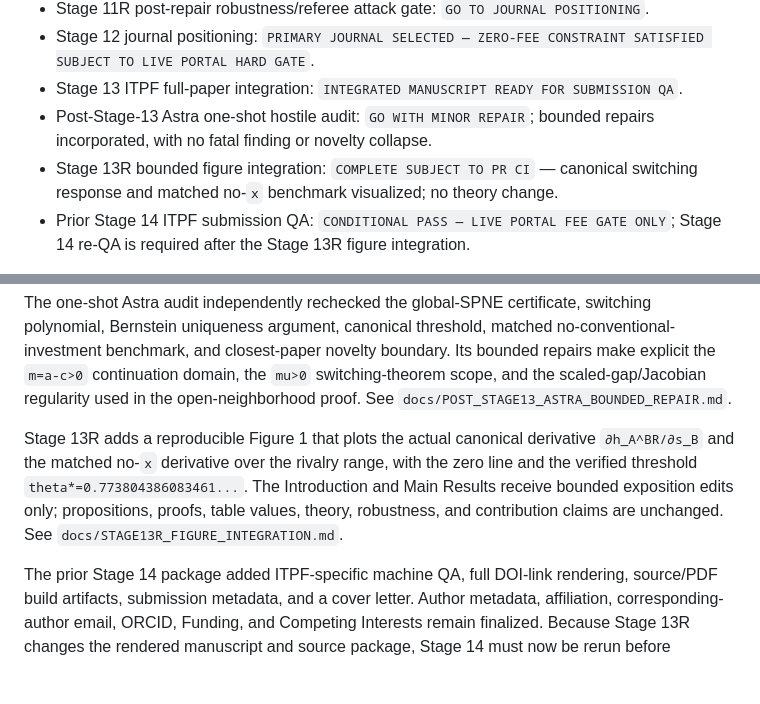
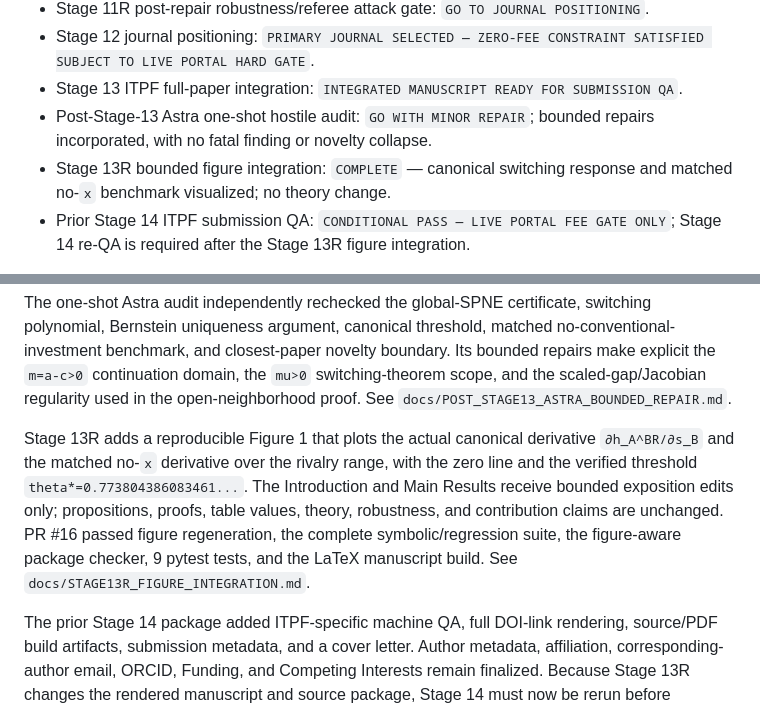
Before and after one commit to ryotamatsuki/strategic-local-green-policy-competition, a Markdown page: README.md, 2 parts joined by grey strips. Rendered like a GitHub page; blank space fills up the shorter version.

Commit message:
Stage 13R: mark figure integration complete

```diff
--- a/README.md
+++ b/README.md
@@ -43,7 +43,7 @@ At the same canonical remaining primitives, removing conventional competitive in
 - Stage 12 journal positioning: `PRIMARY JOURNAL SELECTED — ZERO-FEE CONSTRAINT SATISFIED SUBJECT TO LIVE PORTAL HARD GATE`.
 - Stage 13 ITPF full-paper integration: `INTEGRATED MANUSCRIPT READY FOR SUBMISSION QA`.
 - Post-Stage-13 Astra one-shot hostile audit: `GO WITH MINOR REPAIR`; bounded repairs incorporated, with no fatal finding or novelty collapse.
-- Stage 13R bounded figure integration: `COMPLETE SUBJECT TO PR CI` — canonical switching response and matched no-`x` benchmark visualized; no theory change.
+- Stage 13R bounded figure integration: `COMPLETE` — canonical switching response and matched no-`x` benchmark visualized; no theory change.
 - Prior Stage 14 ITPF submission QA: `CONDITIONAL PASS — LIVE PORTAL FEE GATE ONLY`; Stage 14 re-QA is required after the Stage 13R figure integration.
 
 Stage 11R found no new unresolved fatal attack. It sharpened the Hauptmeier/Morita–Okoshi novelty boundary and added an exact target-intensity scope check: holding other canonical primitives fixed, the interior response is negative throughout at `d=1.5`, switches once at `d=2`, and is positive throughout at `d=3`. The result is therefore a conditional strategic-feedback theorem, not a claim that rivalry mechanically creates switching.
@@ -54,7 +54,7 @@ Stage 13 integrates the manuscript for ITPF without changing frozen theory. The
 
 The one-shot Astra audit independently rechecked the global-SPNE certificate, switching polynomial, Bernstein uniqueness argument, canonical threshold, matched no-conventional-investment benchmark, and closest-paper novelty boundary. Its bounded repairs make explicit the `m=a-c>0` continuation domain, the `mu>0` switching-theorem scope, and the scaled-gap/Jacobian regularity used in the open-neighborhood proof. See `docs/POST_STAGE13_ASTRA_BOUNDED_REPAIR.md`.
 
-Stage 13R adds a reproducible Figure 1 that plots the actual canonical derivative `∂h_A^BR/∂s_B` and the matched no-`x` derivative over the rivalry range, with the zero line and the verified threshold `theta*=0.773804386083461...`. The Introduction and Main Results receive bounded exposition edits only; propositions, proofs, table values, theory, robustness, and contribution claims are unchanged. See `docs/STAGE13R_FIGURE_INTEGRATION.md`.
+Stage 13R adds a reproducible Figure 1 that plots the actual canonical derivative `∂h_A^BR/∂s_B` and the matched no-`x` derivative over the rivalry range, with the zero line and the verified threshold `theta*=0.773804386083461...`. The Introduction and Main Results receive bounded exposition edits only; propositions, proofs, table values, theory, robustness, and contribution claims are unchanged. PR #16 passed figure regeneration, the complete symbolic/regression suite, the figure-aware package checker, 9 pytest tests, and the LaTeX manuscript build. See `docs/STAGE13R_FIGURE_INTEGRATION.md`.
 
 The prior Stage 14 package added ITPF-specific machine QA, full DOI-link rendering, source/PDF build artifacts, submission metadata, and a cover letter. Author metadata, affiliation, corresponding-author email, ORCID, Funding, and Competing Interests remain finalized. Because Stage 13R changes the rendered manuscript and source package, Stage 14 must now be rerun before submission freeze.
 
```
